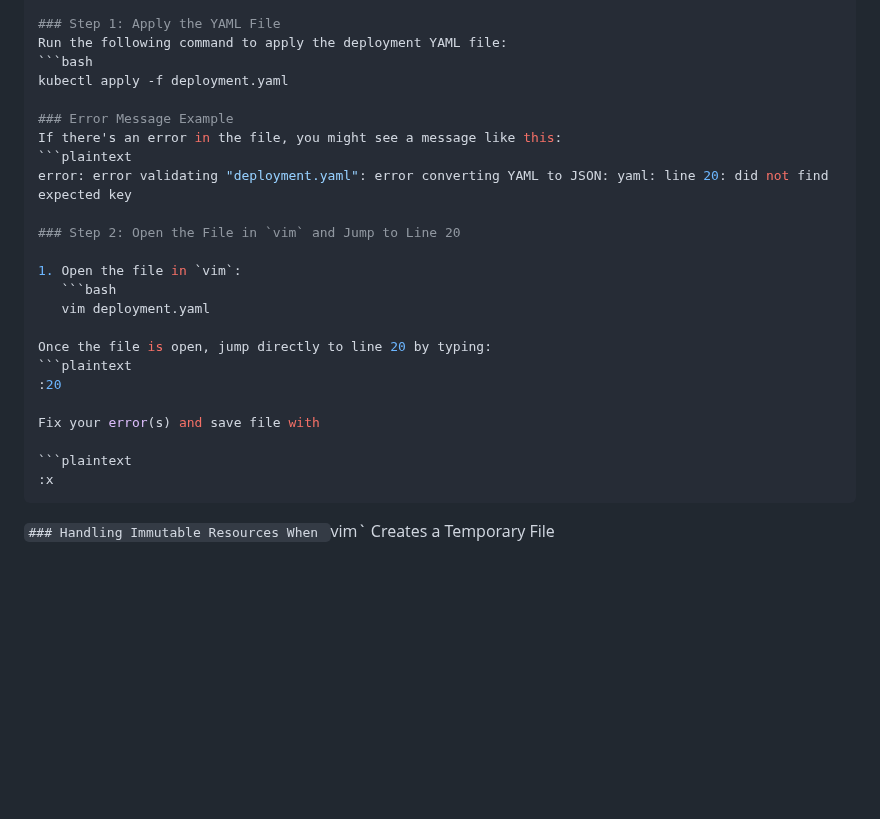
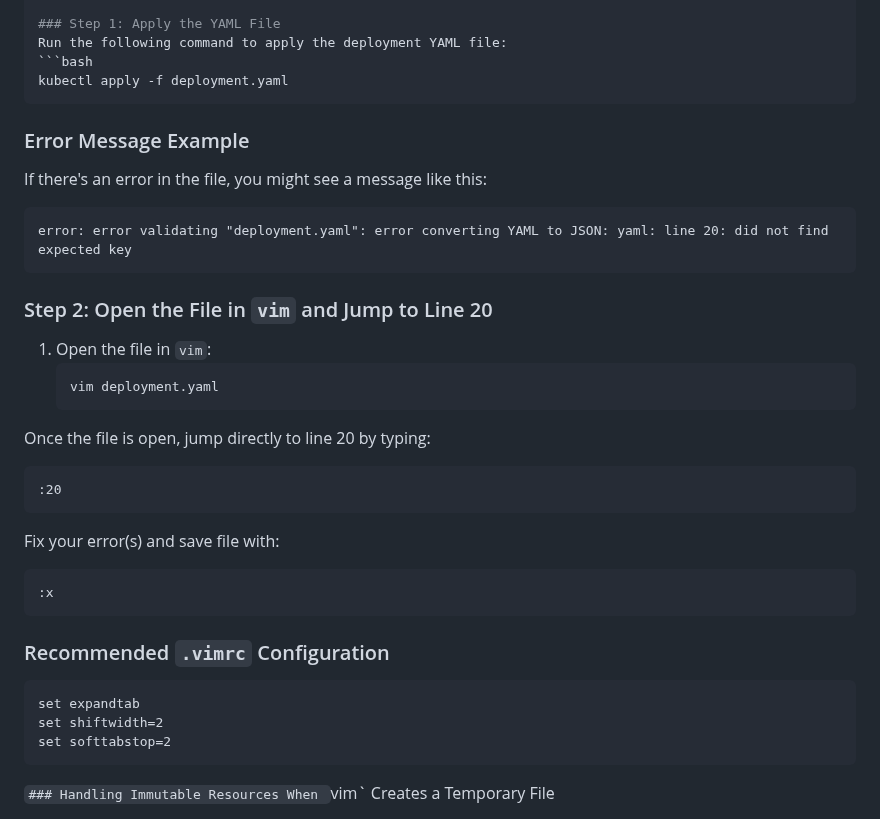
Before and after one commit to pvass24/k8s-kadence, a Markdown page: Tips/README.md, the part around one of its changes. GitHub-like rendering; blank space fills up the shorter version.

````diff
--- a/Tips/README.md
+++ b/Tips/README.md
@@ -66,26 +102,36 @@ spec:
 Run the following command to apply the deployment YAML file:
 ```bash
 kubectl apply -f deployment.yaml
+```
 
 ### Error Message Example
 If there's an error in the file, you might see a message like this:
 ```plaintext
 error: error validating "deployment.yaml": error converting YAML to JSON: yaml: line 20: did not find expected key
+```
 
 ### Step 2: Open the File in `vim` and Jump to Line 20
 
 1. Open the file in `vim`:
    ```bash
    vim deployment.yaml
+   ```
 
 Once the file is open, jump directly to line 20 by typing:
 ```plaintext
 :20
-
-Fix your error(s) and save file with
-
+```
+
+Fix your error(s) and save file with:
 ```plaintext
 :x
+```
+
+### Recommended `.vimrc` Configuration
+```vim
+set expandtab
+set shiftwidth=2
+set softtabstop=2
 ```
 
 `### Handling Immutable Resources When `vim` Creates a Temporary File
````
Also changed, not shown: other parts of Tips/README.md (+37 -1 lines).
